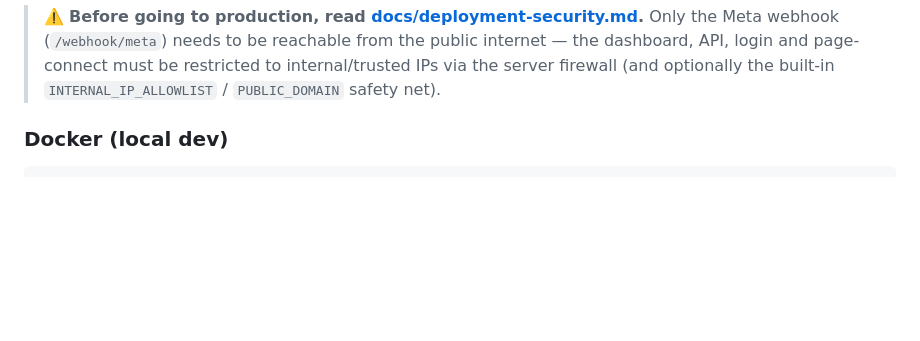
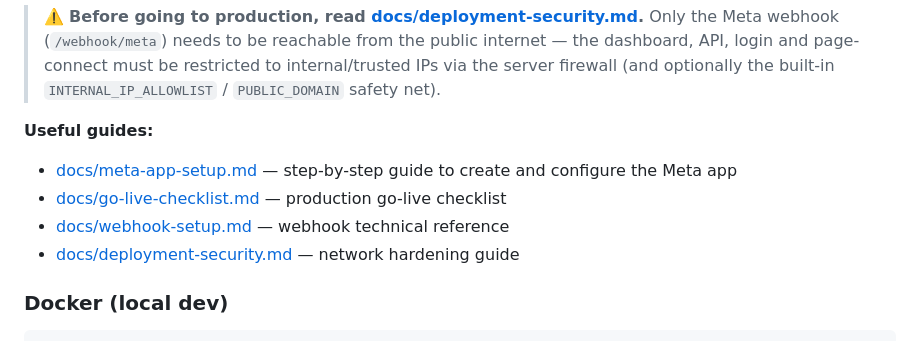
Before and after one commit to checco83casali/social-moderation-hub, a Markdown page: README.md, the part around the change. GitHub-like rendering; blank space fills up the shorter version.

```diff
--- a/README.md
+++ b/README.md
@@ -128,6 +128,12 @@ php install.php
 > internet — the dashboard, API, login and page-connect must be restricted to
 > internal/trusted IPs via the server firewall (and optionally the built-in
 > `INTERNAL_IP_ALLOWLIST` / `PUBLIC_DOMAIN` safety net).
+
+**Useful guides:**
+- [docs/meta-app-setup.md](docs/meta-app-setup.md) — step-by-step guide to create and configure the Meta app
+- [docs/go-live-checklist.md](docs/go-live-checklist.md) — production go-live checklist
+- [docs/webhook-setup.md](docs/webhook-setup.md) — webhook technical reference
+- [docs/deployment-security.md](docs/deployment-security.md) — network hardening guide
 
 ### Docker (local dev)
 
```
Also changed, not shown: docs/go-live-checklist.md (added, +89 -0 lines), docs/meta-app-setup.md (added, +171 -0 lines).
